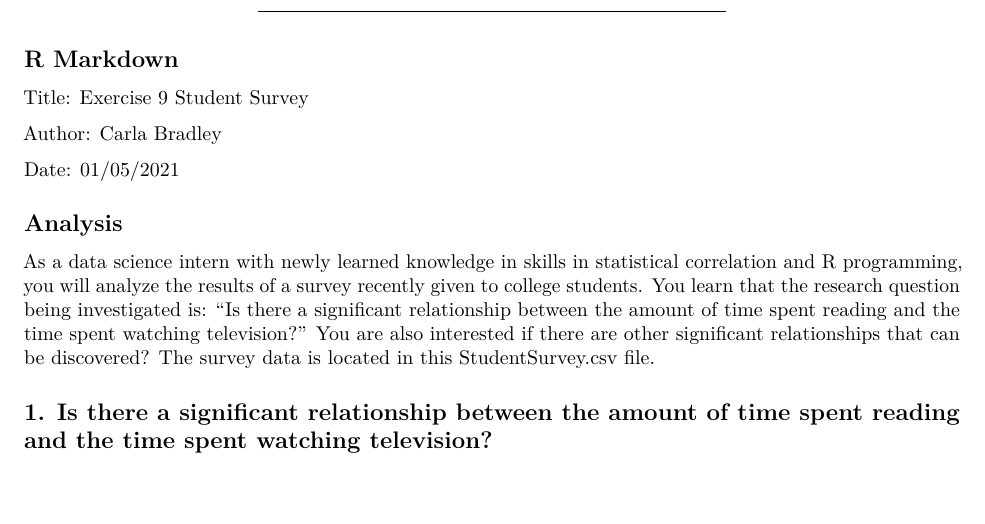
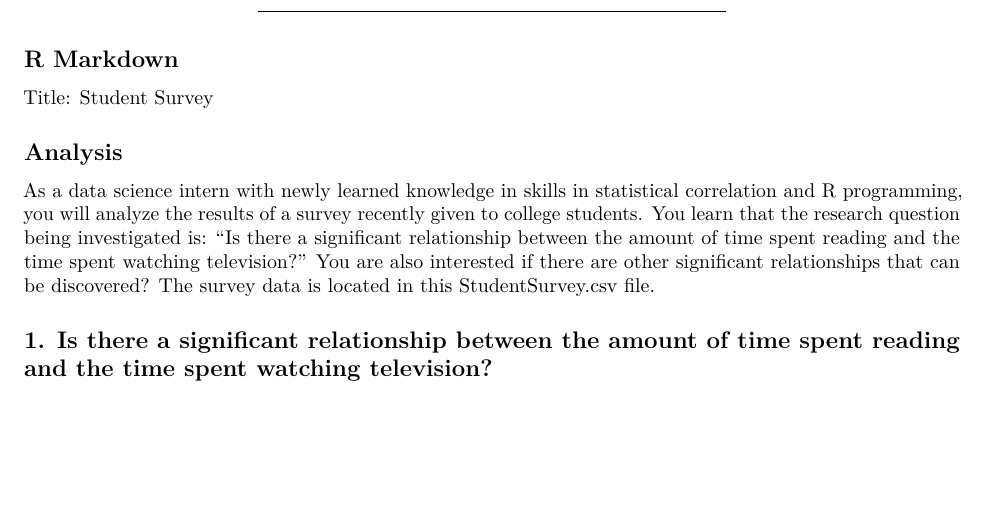
Before and after one commit to cjb5799/Statistical_Project-, an R Markdown document (Statistical Correlation-.Rmd): part of page 1 of 4, cut so that both start at the same text, the shorter picture padded with empty space. Rendered offline with R 4.5, knitr and Pandoc, then LaTeX, with nearby package versions.

Commit message:
Update Statistical Correlation-.Rmd

````diff
--- a/Statistical Correlation-.Rmd
+++ b/Statistical Correlation-.Rmd
@@ -12,11 +12,8 @@ output:
 
 ## R Markdown
 
-Title:    Exercise 9 Student Survey
+Title:    Student Survey
 
-Author:   Carla Bradley
-
-Date:    01/05/2021
 
 
 ```{r include = FALSE}
````
Also changed, not shown: Statistical Correlation-.Rmd (2 more changed lines).
